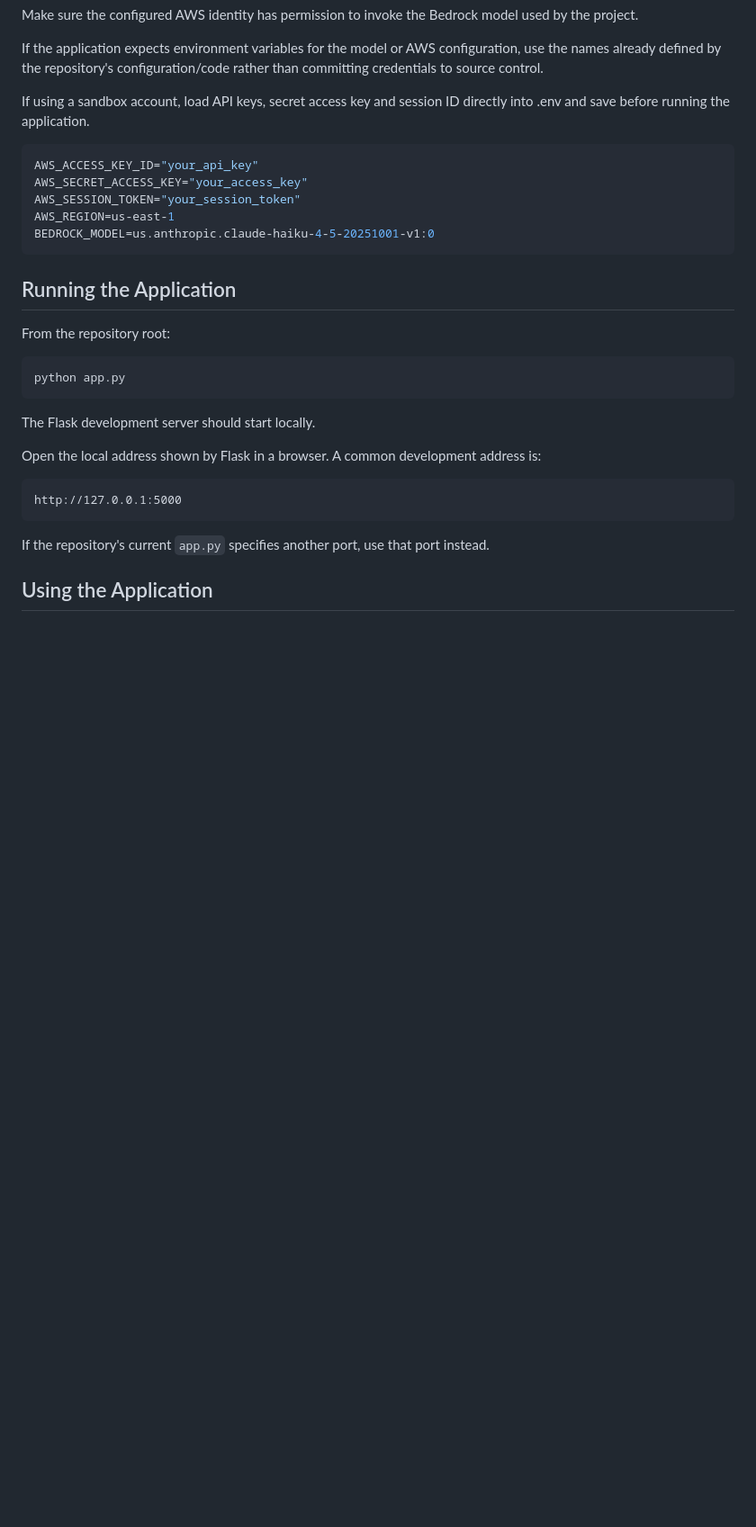
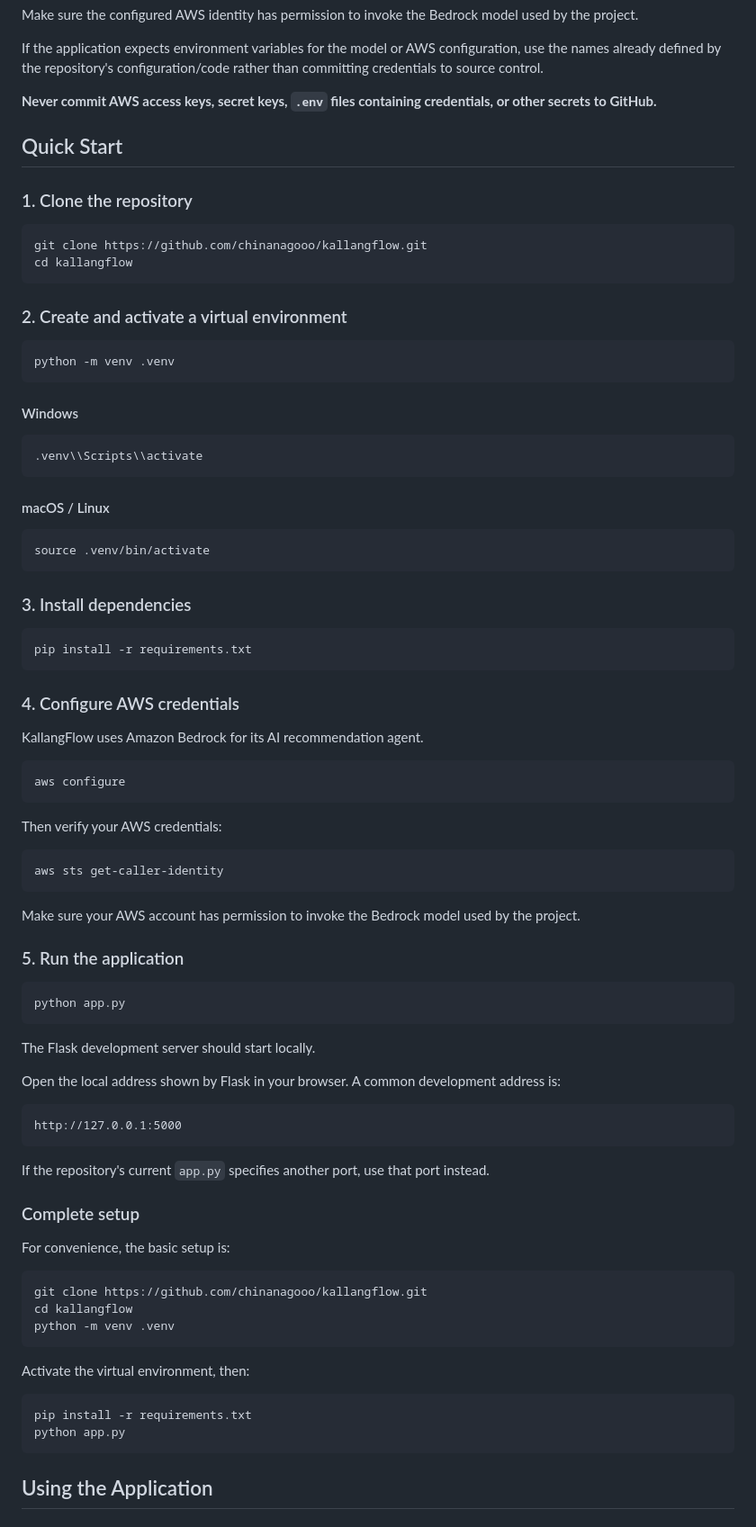
Before and after one commit to chinanagooo/kallangflow, a Markdown page: README.md, the part around one of its changes. Shown at 90% size. GitHub-like rendering; blank space fills up the shorter version.

````diff
--- a/README.md
+++ b/README.md
@@ -242,19 +242,58 @@ Make sure the configured AWS identity has permission to invoke the Bedrock model
 
 If the application expects environment variables for the model or AWS configuration, use the names already defined by the repository's configuration/code rather than committing credentials to source control.
 
-If using a sandbox account, load API keys, secret access key and session ID directly into .env and save before running the application.
+**Never commit AWS access keys, secret keys, `.env` files containing credentials, or other secrets to GitHub.**
+
+## Quick Start
+
+### 1. Clone the repository
 
 ```bash
-AWS_ACCESS_KEY_ID="your_api_key"
-AWS_SECRET_ACCESS_KEY="your_access_key"
-AWS_SESSION_TOKEN="your_session_token"
-AWS_REGION=us-east-1
-BEDROCK_MODEL=us.anthropic.claude-haiku-4-5-20251001-v1:0
+git clone https://github.com/chinanagooo/kallangflow.git
+cd kallangflow
 ```
 
-## Running the Application
+### 2. Create and activate a virtual environment
 
-From the repository root:
+```bash
+python -m venv .venv
+```
+
+#### Windows
+
+```bash
+.venv\\Scripts\\activate
+```
+
+#### macOS / Linux
+
+```bash
+source .venv/bin/activate
+```
+
+### 3. Install dependencies
+
+```bash
+pip install -r requirements.txt
+```
+
+### 4. Configure AWS credentials
+
+KallangFlow uses Amazon Bedrock for its AI recommendation agent.
+
+```bash
+aws configure
+```
+
+Then verify your AWS credentials:
+
+```bash
+aws sts get-caller-identity
+```
+
+Make sure your AWS account has permission to invoke the Bedrock model used by the project.
+
+### 5. Run the application
 
 ```bash
 python app.py
@@ -262,13 +301,30 @@ python app.py
 
 The Flask development server should start locally.
 
-Open the local address shown by Flask in a browser. A common development address is:
+Open the local address shown by Flask in your browser. A common development address is:
 
 ```text
 http://127.0.0.1:5000
 ```
 
 If the repository's current `app.py` specifies another port, use that port instead.
+
+### Complete setup
+
+For convenience, the basic setup is:
+
+```bash
+git clone https://github.com/chinanagooo/kallangflow.git
+cd kallangflow
+python -m venv .venv
+```
+
+Activate the virtual environment, then:
+
+```bash
+pip install -r requirements.txt
+python app.py
+```
 
 ## Using the Application
 
````
Also changed, not shown: other parts of README.md (+9 -9 lines).
